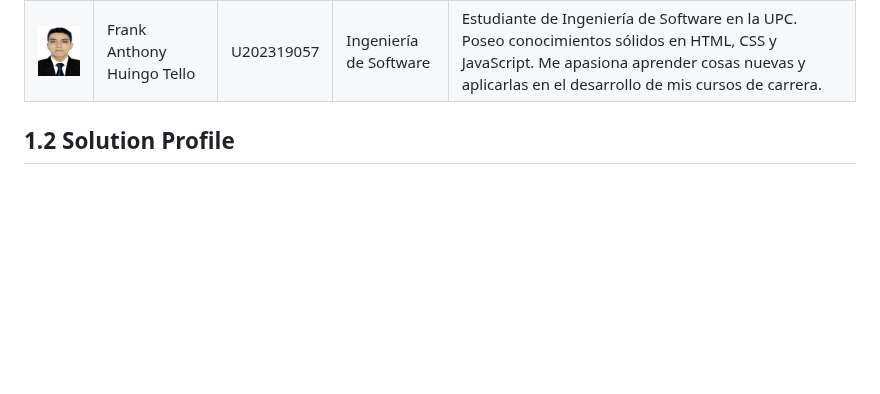
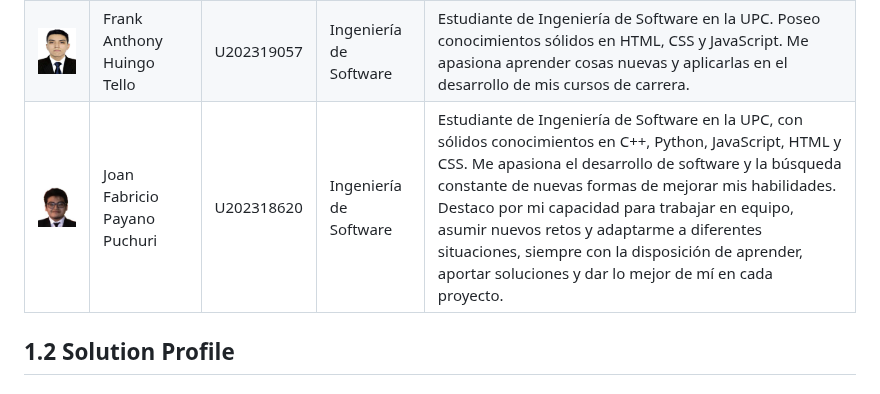
Before and after one commit to 1ASI0730-2620-16129-G1-FuelPoint/Fuel_Point_Document, a Markdown page: docs/chapter1.md, the part around the change. Drawn GitHub-style; pictures changed too: assets/chapter1/Integrantes/JoanFT.png (added); blank space fills up the shorter version.

Commit message:
docs(Chapter1): add name, description and photo to assets

```diff
--- a/docs/chapter1.md
+++ b/docs/chapter1.md
@@ -26,6 +26,9 @@ FuelPoint desarrolla **FullTank**, una solución web B2B que centraliza las soli
 |---|---|---|---|---|
 | <img src="../assets/chapter1/Integrantes/Brayan.png" alt="Brayan Alexis Corvacho Damian" width="80"> | Brayan Alexis Corvacho Damian | U20231a257 | Ingeniería de Software | Estudiante de Ingeniería de Software en la UPC. Poseo conocimientos sólidos en Python, JavaScript y desarrollo web. Me apasiona la resolución de problemas algorítmicos y el trabajo en equipo para crear soluciones innovadoras. |
 | <img src="../assets/chapter1/Integrantes/Frank.jpg" alt="Frank Anthony Huingo Tello" width="80"> | Frank Anthony Huingo Tello | U202319057 | Ingeniería de Software | Estudiante de Ingeniería de Software en la UPC. Poseo conocimientos sólidos en HTML, CSS y JavaScript. Me apasiona aprender cosas nuevas y aplicarlas en el desarrollo de mis cursos de carrera.|
+| <img src="../assets/chapter1/Integrantes/JoanFT.png" alt="Joan Fabricio Payano Puchuri" width="80"> | Joan Fabricio Payano Puchuri | U202318620 | Ingeniería de Software | Estudiante de Ingeniería de Software en la UPC, con sólidos conocimientos en C++, Python, JavaScript, HTML y CSS. Me apasiona el desarrollo de software y la búsqueda constante de nuevas formas de mejorar mis habilidades. Destaco por mi capacidad para trabajar en equipo, asumir nuevos retos y adaptarme a diferentes situaciones, siempre con la disposición de aprender, aportar soluciones y dar lo mejor de mí en cada proyecto.|
+
+
 
 ## 1.2 Solution Profile
 
```
